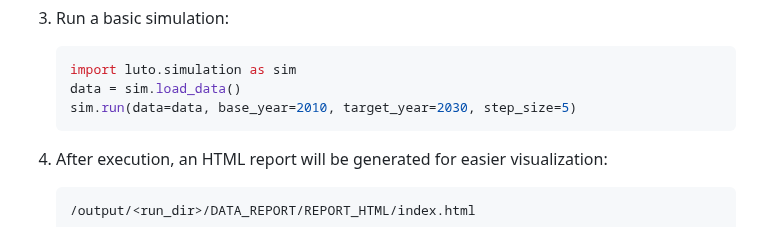
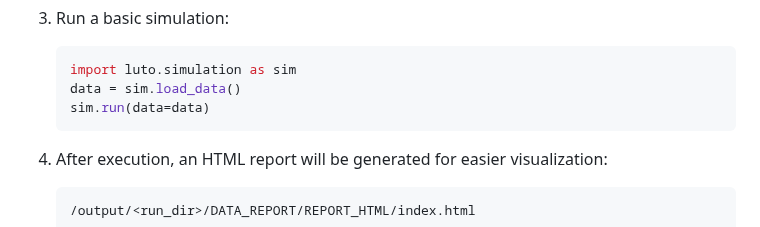
Before and after one commit to land-use-trade-offs/luto-2.0, a Markdown page: README.md, the part around the change. Drawn GitHub-style.

````diff
--- a/README.md
+++ b/README.md
@@ -44,7 +44,7 @@ LUTO2 comes with a full diagram to illustrate its data preparation, workflow, an
    ```python
    import luto.simulation as sim
    data = sim.load_data()
-   sim.run(data=data, base_year=2010, target_year=2030, step_size=5)
+   sim.run(data=data)
    ```
 
 4. After execution, an HTML report will be generated for easier visualization:
````
